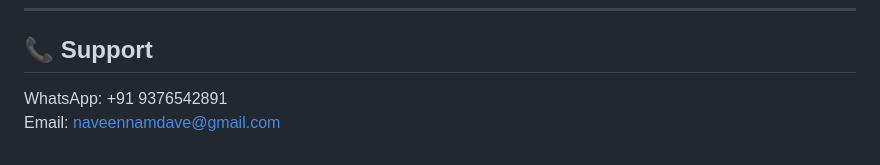
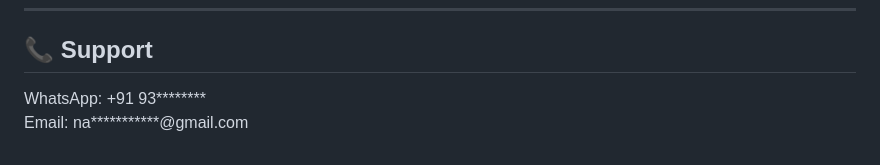
Before and after one commit to naveennamdave-blip/bagru-vastrakala, a Markdown page: README.md, the part around the change. GitHub-like rendering.

```diff
--- a/README.md
+++ b/README.md
@@ -179,5 +179,5 @@ bagru-vastrakala/
 
 ## 📞 Support
 
-WhatsApp: +91 9376542891
-Email: naveennamdave@gmail.com
+WhatsApp: +91 93********
+Email: na***********@gmail.com
```
